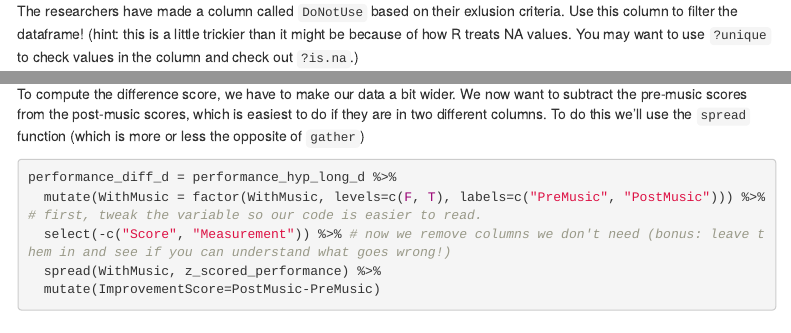
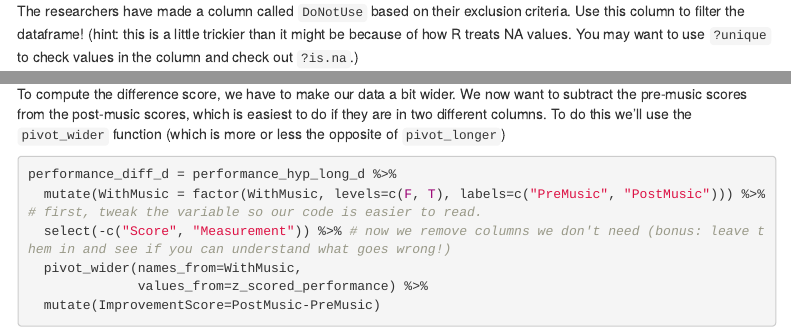
Before and after one commit to psych251/problem_sets, an R Markdown document (ps2.Rmd): the page in a window 1100 px wide, from 1990 px down, and a second part further down, joined at a grey line. Rendered offline with R 4.5, knitr and Pandoc, with nearby package versions; some code elsewhere in the file could not run offline; menus at the side of the page are left out.

Commit message:
Update spread to pivot_wider

````diff
--- a/ps2.Rmd
+++ b/ps2.Rmd
@@ -77,7 +77,7 @@ tail(d)
 
 Notice that participant 23 has missing values for part 1.
 
-The researchers have made a column called `DoNotUse` based on their exlusion criteria. Use this column to filter the dataframe! (hint: this is a little trickier than it might be because of how R treats NA values. You may want to use `?unique` to check values in the column and check out `?is.na`.)
+The researchers have made a column called `DoNotUse` based on their exclusion criteria. Use this column to filter the dataframe! (hint: this is a little trickier than it might be because of how R treats NA values. You may want to use `?unique` to check values in the column and check out `?is.na`.)
 
 ```{r}
 filtered_d = d %>%
@@ -258,13 +258,14 @@ summary(model)
 
 There are still a few more steps to go for the performance hypothesis. We need to take a difference score to see how people improved from before hearing the music to after, and then see if the improvement is larger if they heard music congruent with the type of game.
 
-To compute the difference score, we have to make our data a bit wider. We now want to subtract the pre-music scores from the post-music scores, which is easiest to do if they are in two different columns. To do this we'll use the `spread` function (which is more or less the opposite of `gather`)
+To compute the difference score, we have to make our data a bit wider. We now want to subtract the pre-music scores from the post-music scores, which is easiest to do if they are in two different columns. To do this we'll use the `pivot_wider` function (which is more or less the opposite of `pivot_longer`)
 
 ```{r}
 performance_diff_d = performance_hyp_long_d %>%
   mutate(WithMusic = factor(WithMusic, levels=c(F, T), labels=c("PreMusic", "PostMusic"))) %>% # first, tweak the variable so our code is easier to read.
   select(-c("Score", "Measurement")) %>% # now we remove columns we don't need (bonus: leave them in and see if you can understand what goes wrong!)
-  spread(WithMusic, z_scored_performance) %>%
+  pivot_wider(names_from=WithMusic,
+              values_from=z_scored_performance) %>%
   mutate(ImprovementScore=PostMusic-PreMusic)
 ```
 
````
